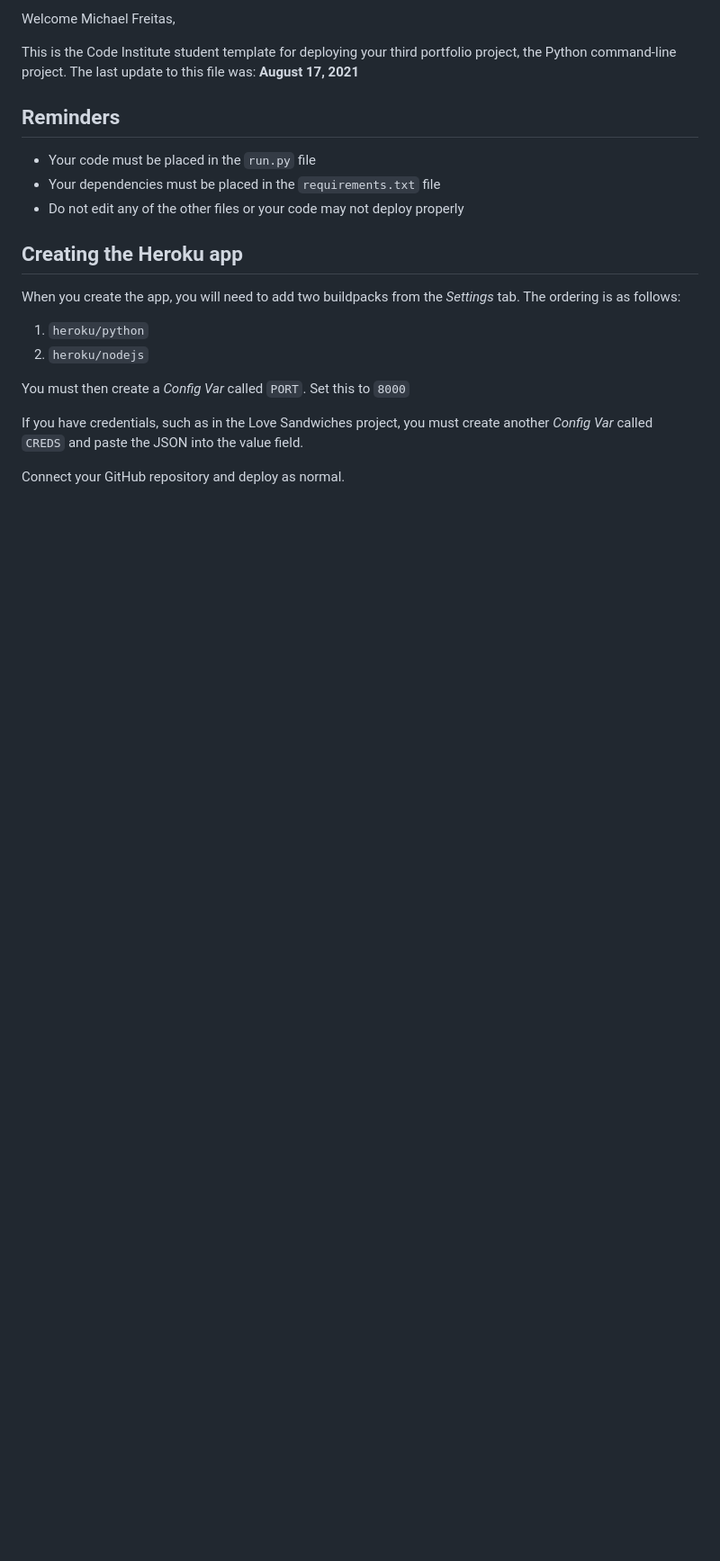
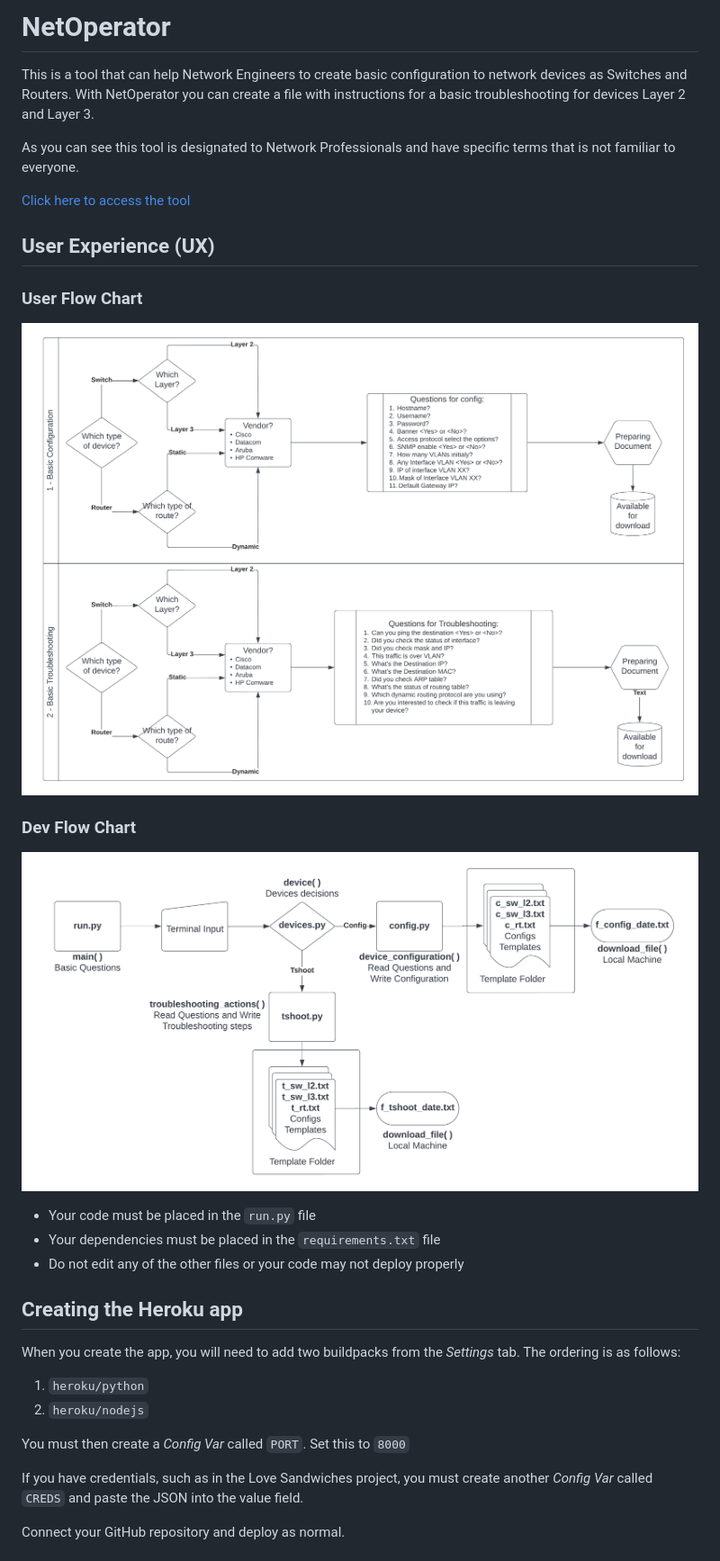
Before and after one commit to Code-Institute-Submissions/michaelrfreitas-p3_py_netoperator_MayResub, a Markdown page: README.md, the part around the change printed below. Shown: that part at 90% size. Rendered like a GitHub page; pictures changed too: assets/images/App_Flow - NetOperator.png (added), assets/images/Flow - NetOperator.png (added); blank space fills up the shorter version.

Commit message:
docs: start write readme and add images

```diff
--- a/README.md
+++ b/README.md
@@ -2,9 +2,20 @@
 
-Welcome Michael Freitas,
+# NetOperator
 
-This is the Code Institute student template for deploying your third portfolio project, the Python command-line project. The last update to this file was: **August 17, 2021**
+This is a tool that can help Network Engineers to create basic configuration to network devices as Switches and Routers. With NetOperator you can create a file with instructions for a basic troubleshooting for devices Layer 2 and Layer 3.
 
-## Reminders
+As you can see this tool is designated to Network Professionals and have specific terms that is not familiar to everyone.
+
+[Click here to access the tool](https://the-hunters.herokuapp.com/)
+
+## User Experience (UX)
+
+### User Flow Chart
+![User Flow Chart](./assets/images/Flow%20-%20NetOperator.png)
+
+### Dev Flow Chart
+![Dev Flow Chart](./assets/images/App_Flow%20-%20NetOperator.png)
+
 
 * Your code must be placed in the `run.py` file
 * Your dependencies must be placed in the `requirements.txt` file
```
Also changed, not shown: other parts of README.md (+1 -1 lines), 1 other file.
